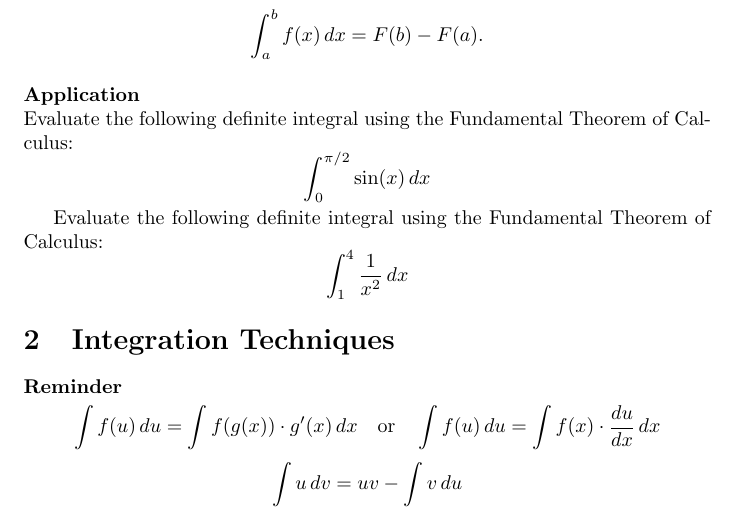
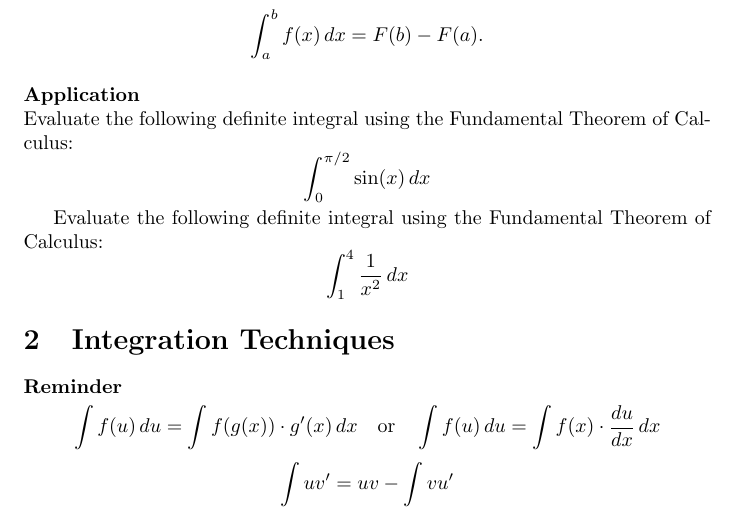
Before and after one commit to pauldubois98/RefresherMaths2023, a LaTeX problem sheet (ExercisesSet3/ExercisesCalculus.tex): part of page 1 of 6, cut so that both start at the same text. Compiled offline with pdfLaTeX.

Commit message:
typo bis

```diff
--- a/ExercisesSet3/ExercisesCalculus.tex
+++ b/ExercisesSet3/ExercisesCalculus.tex
@@ -59,7 +59,7 @@
 	\section{Integration Techniques}
 	\paragraph{Reminder}
 	$$\int f(u) \, du = \int f(g(x)) \cdot g'(x) \, dx \quad \text {or} \quad \int f(u) \, du = \int f(x) \cdot \frac{du}{dx} \, dx$$
-	$$\int u \, dv = uv - \int v \, du$$
+	$$\int u v' = uv - \int v u'$$
 
 	\paragraph{Substitution / Change of Variable}\mbox{}
 
```
Also changed, not shown: ExercisesSet3/ExercisesCalculus.pdf.
